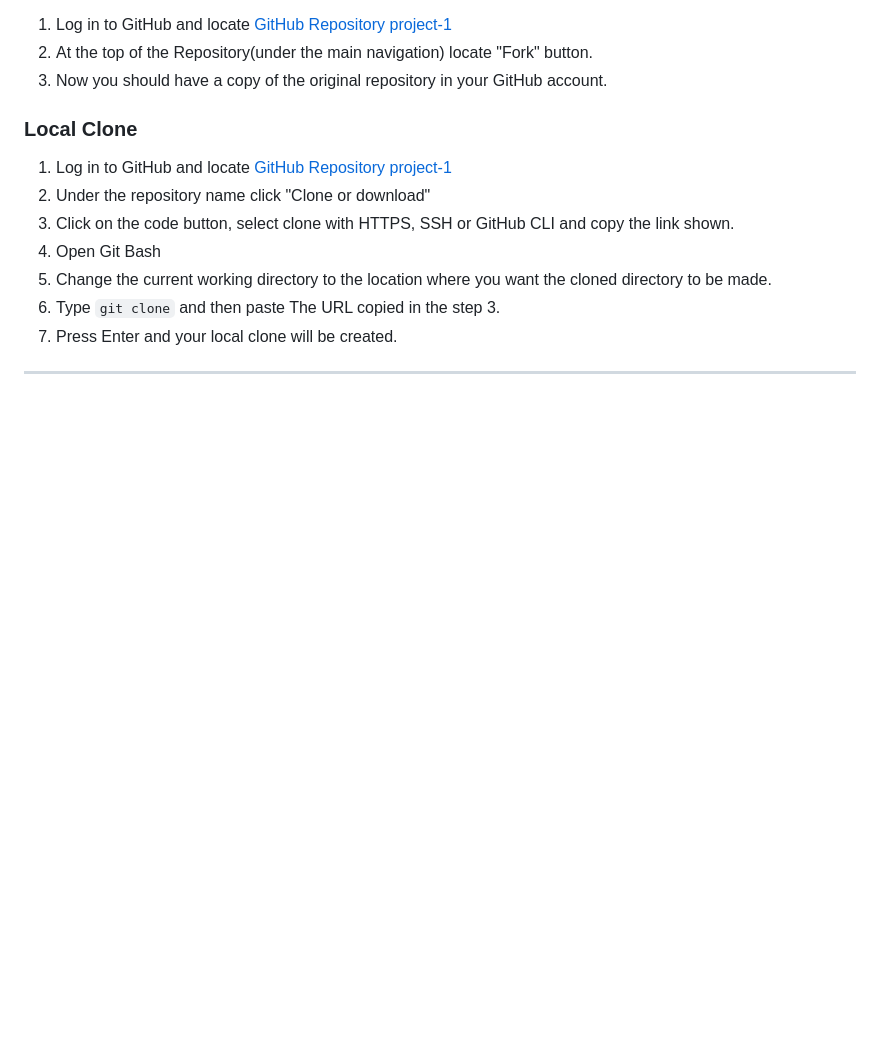
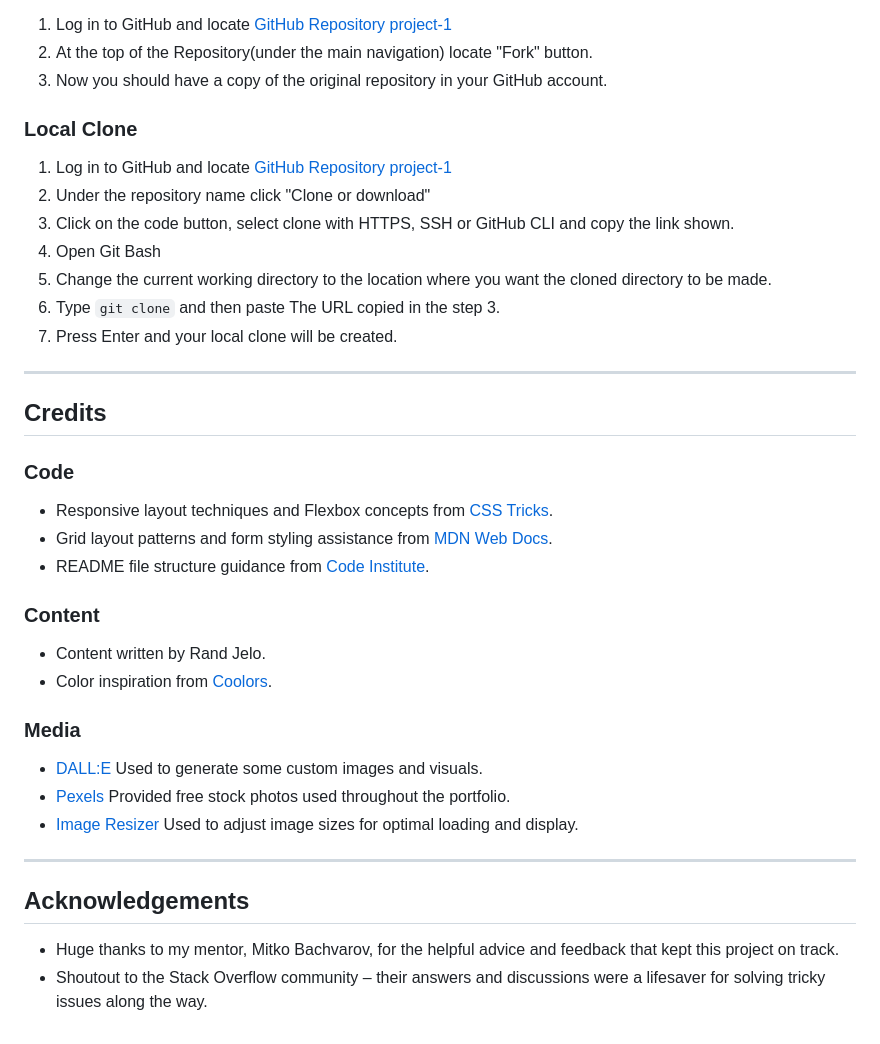
Before and after one commit to Rand-Jelo/Project-1, a Markdown page: README.md, the part around the change. Drawn GitHub-style; blank space fills up the shorter version.

Commit message:
Add Credits section to README.md

```diff
--- a/README.md
+++ b/README.md
@@ -235,3 +235,29 @@ By forking the repository, we make a copy of the original repository on our GitH
 7. Press Enter and your local clone will be created.
 
 ---
+
+## Credits
+
+### Code
+
+* Responsive layout techniques and Flexbox concepts from [CSS Tricks](https://css-tricks.com/).
+* Grid layout patterns and form styling assistance from [MDN Web Docs](https://developer.mozilla.org/).
+* README file structure guidance from [Code Institute](https://github.com/Code-Institute-Solutions/SampleREADME).
+
+### Content
+
+* Content written by Rand Jelo.
+* Color inspiration from [Coolors](https://coolors.co/).
+
+### Media
+
+* [DALL:E](https://openai.com/index/dall-e-3/) Used to generate some custom images and visuals.
+* [Pexels](https://www.pexels.com/) Provided free stock photos used throughout the portfolio.
+* [Image Resizer](https://imageresizer.com/) Used to adjust image sizes for optimal loading and display.
+
+---
+
+## Acknowledgements
+
+* Huge thanks to my mentor, Mitko Bachvarov, for the helpful advice and feedback that kept this project on track.
+* Shoutout to the Stack Overflow community – their answers and discussions were a lifesaver for solving tricky issues along the way.
```
